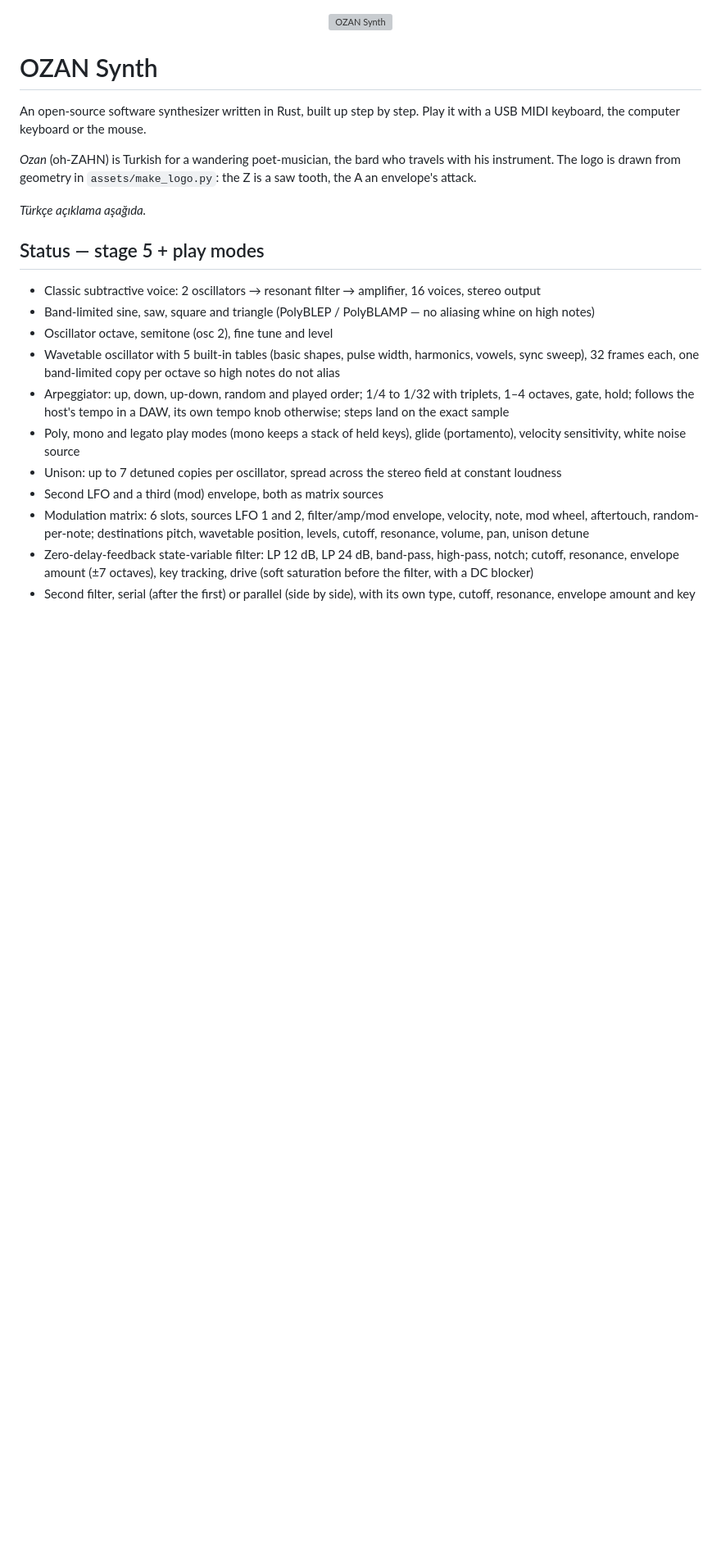
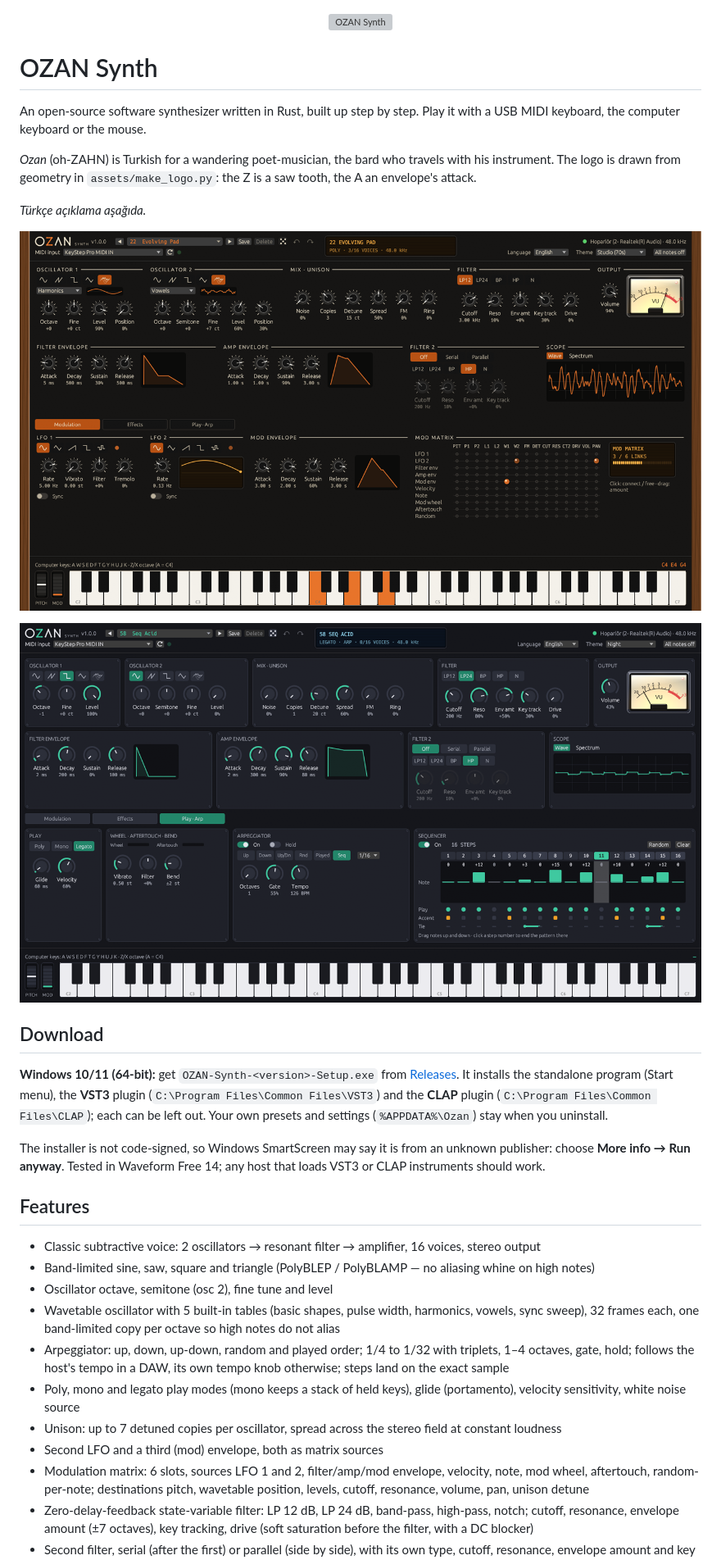
Before and after one commit to sozden/ozan-synth, a Markdown page: README.md, the part around one of its changes. Shown at 82% size. Drawn GitHub-style; pictures changed too: assets/screenshots/night.png (added), assets/screenshots/studio.png (added); blank space fills up the shorter version; grey boxes are pictures that could not be loaded.

```diff
--- a/README.md
+++ b/README.md
@@ -10,7 +10,22 @@ The logo is drawn from geometry in `assets/make_logo.py`: the Z is a saw tooth,
 
 *Türkçe açıklama aşağıda.*
 
-## Status — stage 5 + play modes
+<p align="center"><img src="assets/screenshots/studio.png" alt="OZAN Synth, Studio look" width="900"></p>
+<p align="center"><img src="assets/screenshots/night.png" alt="OZAN Synth, Night look, with the step sequencer" width="900"></p>
+
+## Download
+
+**Windows 10/11 (64-bit):** get `OZAN-Synth-<version>-Setup.exe` from
+[Releases](https://github.com/sozden/ozan-synth/releases). It installs the standalone
+program (Start menu), the **VST3** plugin (`C:\Program Files\Common Files\VST3`) and the
+**CLAP** plugin (`C:\Program Files\Common Files\CLAP`); each can be left out. Your own
+presets and settings (`%APPDATA%\Ozan`) stay when you uninstall.
+
+The installer is not code-signed, so Windows SmartScreen may say it is from an unknown
+publisher: choose **More info → Run anyway**. Tested in Waveform Free 14; any host that
+loads VST3 or CLAP instruments should work.
+
+## Features
 
 - Classic subtractive voice: 2 oscillators → resonant filter → amplifier, 16 voices, stereo output
 - Band-limited sine, saw, square and triangle (PolyBLEP / PolyBLAMP — no aliasing whine on high notes)
```
Also changed, not shown: other parts of README.md (+24 -3 lines), CHANGELOG.md (added, +29 -0 lines), 7 other files.
